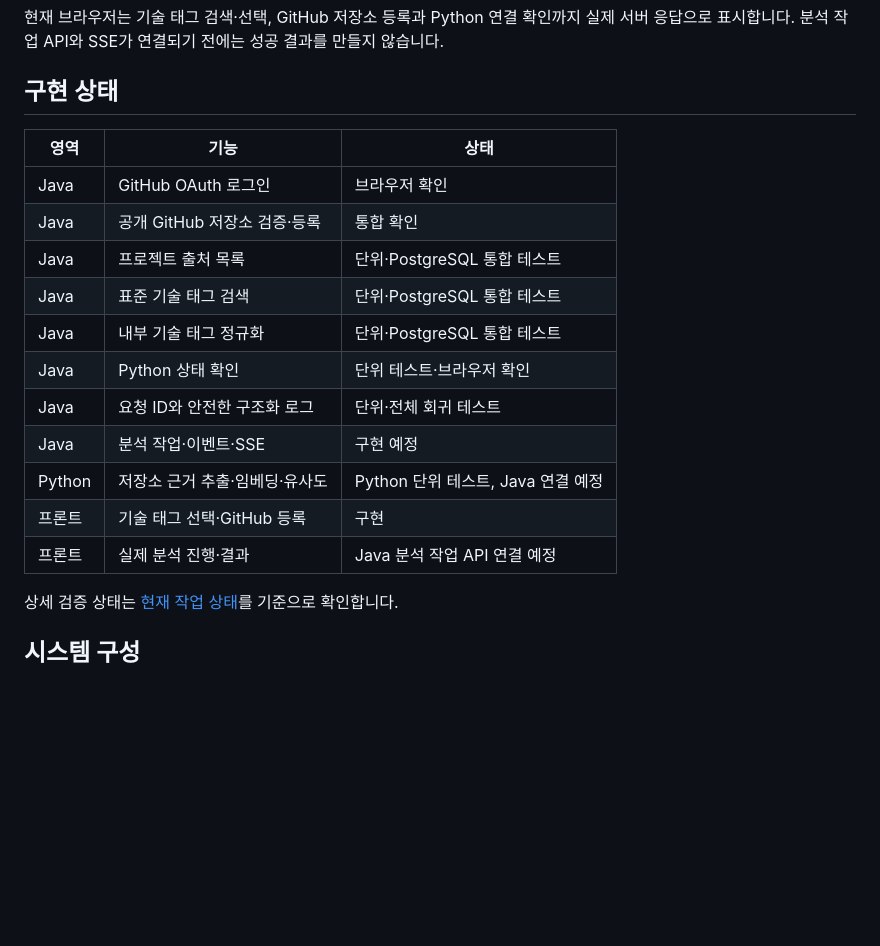
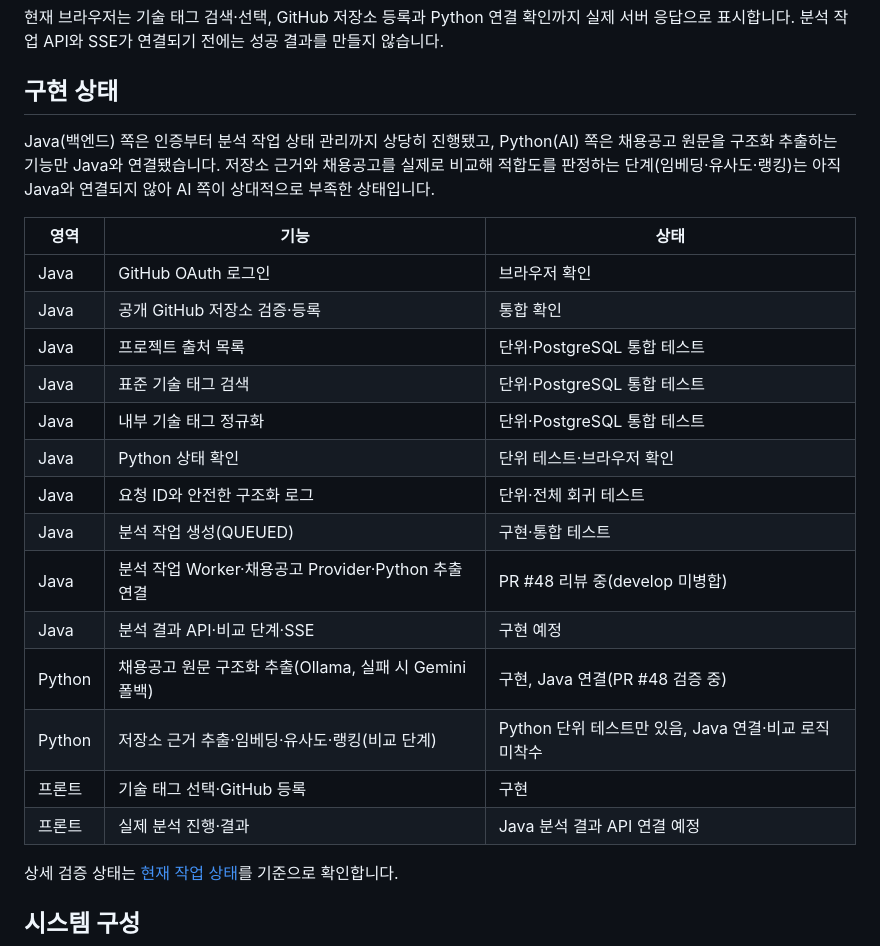
Before and after one commit to hwang67120-bit/career-compass-ai, a Markdown page: README.md, the part around the change. Rendered like a GitHub page; blank space fills up the shorter version.

Commit message:
docs(readme): 구현 상태 최신화 — 백엔드 진행 상황과 AI 비교 단계 공백 반영
분석 작업 생성(QUEUED)까지의 Java 진행 상황과 PR #48 리뷰 현황, Python은
채용공고 구조화 추출만 연결됐고 임베딩·유사도·랭킹 비교 단계는 아직
Java와 연결되지 않았음을 표에 반영했다.

Co-Authored-By: Claude Sonnet 5 <noreply@anthropic.com>

```diff
--- a/README.md
+++ b/README.md
@@ -29,6 +29,8 @@ flowchart LR
 
 ## 구현 상태
 
+Java(백엔드) 쪽은 인증부터 분석 작업 상태 관리까지 상당히 진행됐고, Python(AI) 쪽은 채용공고 원문을 구조화 추출하는 기능만 Java와 연결됐습니다. 저장소 근거와 채용공고를 실제로 비교해 적합도를 판정하는 단계(임베딩·유사도·랭킹)는 아직 Java와 연결되지 않아 AI 쪽이 상대적으로 부족한 상태입니다.
+
 | 영역 | 기능 | 상태 |
 |---|---|---|
 | Java | GitHub OAuth 로그인 | 브라우저 확인 |
@@ -38,10 +40,13 @@ flowchart LR
 | Java | 내부 기술 태그 정규화 | 단위·PostgreSQL 통합 테스트 |
 | Java | Python 상태 확인 | 단위 테스트·브라우저 확인 |
 | Java | 요청 ID와 안전한 구조화 로그 | 단위·전체 회귀 테스트 |
-| Java | 분석 작업·이벤트·SSE | 구현 예정 |
-| Python | 저장소 근거 추출·임베딩·유사도 | Python 단위 테스트, Java 연결 예정 |
+| Java | 분석 작업 생성(QUEUED) | 구현·통합 테스트 |
+| Java | 분석 작업 Worker·채용공고 Provider·Python 추출 연결 | PR #48 리뷰 중(develop 미병합) |
+| Java | 분석 결과 API·비교 단계·SSE | 구현 예정 |
+| Python | 채용공고 원문 구조화 추출(Ollama, 실패 시 Gemini 폴백) | 구현, Java 연결(PR #48 검증 중) |
+| Python | 저장소 근거 추출·임베딩·유사도·랭킹(비교 단계) | Python 단위 테스트만 있음, Java 연결·비교 로직 미착수 |
 | 프론트 | 기술 태그 선택·GitHub 등록 | 구현 |
-| 프론트 | 실제 분석 진행·결과 | Java 분석 작업 API 연결 예정 |
+| 프론트 | 실제 분석 진행·결과 | Java 분석 결과 API 연결 예정 |
 
 상세 검증 상태는 [현재 작업 상태](docs/current-work.md)를 기준으로 확인합니다.
 
```
